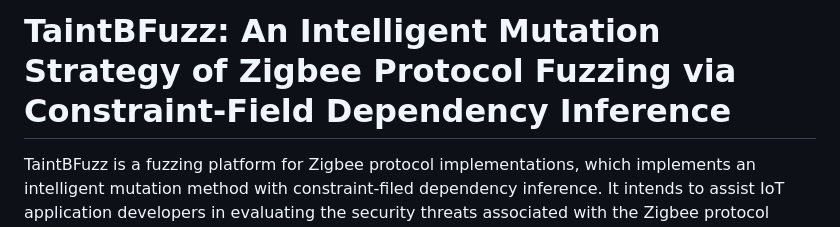
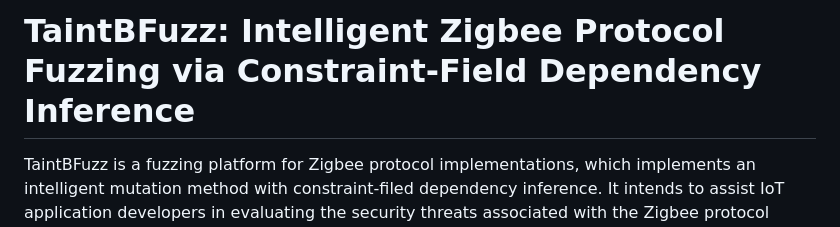
Before and after one commit to zigbeeprotocol/TaintBFuzz, a Markdown page: README.md, the part around the change. Rendered like a GitHub page.

```diff
--- a/README.md
+++ b/README.md
@@ -1,4 +1,4 @@
-# TaintBFuzz: An Intelligent Mutation Strategy of Zigbee Protocol Fuzzing via Constraint-Field Dependency Inference
+# TaintBFuzz: Intelligent Zigbee Protocol Fuzzing via Constraint-Field Dependency Inference
 TaintBFuzz is a fuzzing platform for Zigbee protocol implementations, which implements an intelligent mutation method with constraint-filed dependency inference. It intends to assist IoT application developers in evaluating the security threats associated with the Zigbee protocol implementation in developing their applications. We leverage static taint analysis to infer the relationship between the message field and the path constraints, which guides the fuzzer to prioritize the critical message fields for mutation.
 
 The following figure shows the workflow of TaintBFuzz framework.
```
